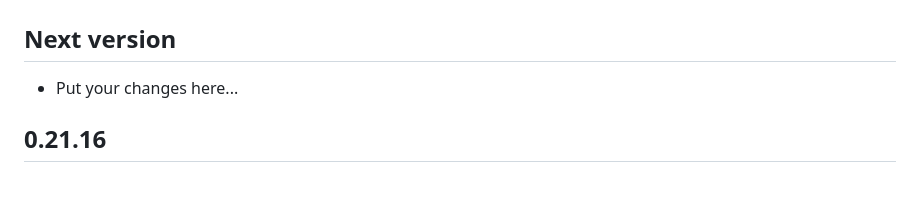
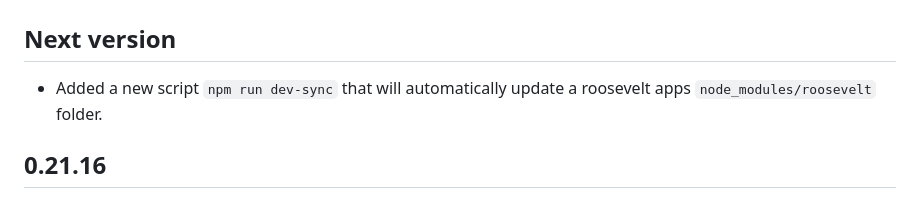
Before and after one commit to rooseveltframework/roosevelt, a Markdown page: CHANGELOG.md, the part around the change. GitHub-like rendering.

Commit message:
update changelog

```diff
--- a/CHANGELOG.md
+++ b/CHANGELOG.md
@@ -2,7 +2,7 @@
 
 ## Next version
 
-- Put your changes here...
+- Added a new script `npm run dev-sync` that will automatically update a roosevelt apps `node_modules/roosevelt` folder.
 
 ## 0.21.16
 
```
